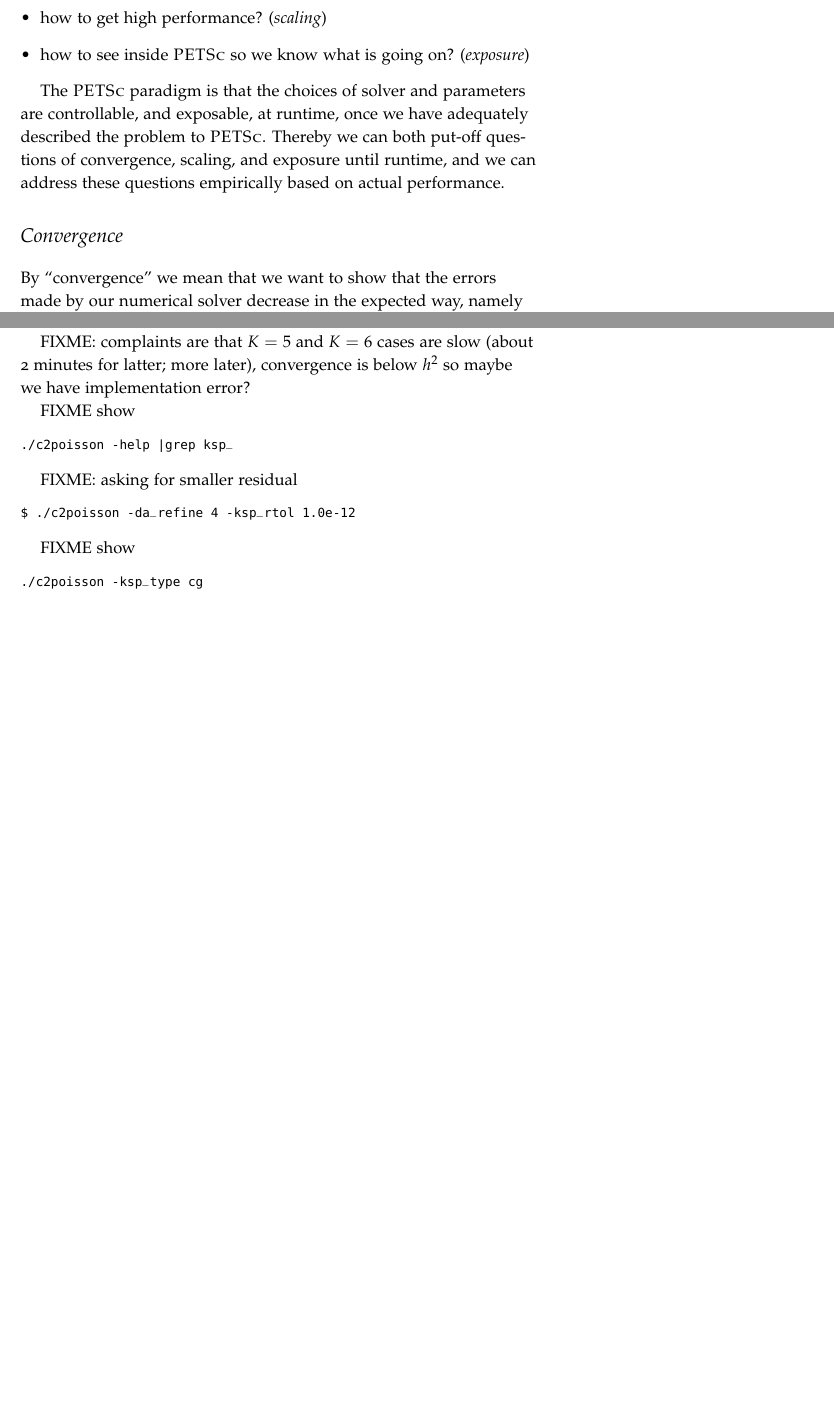
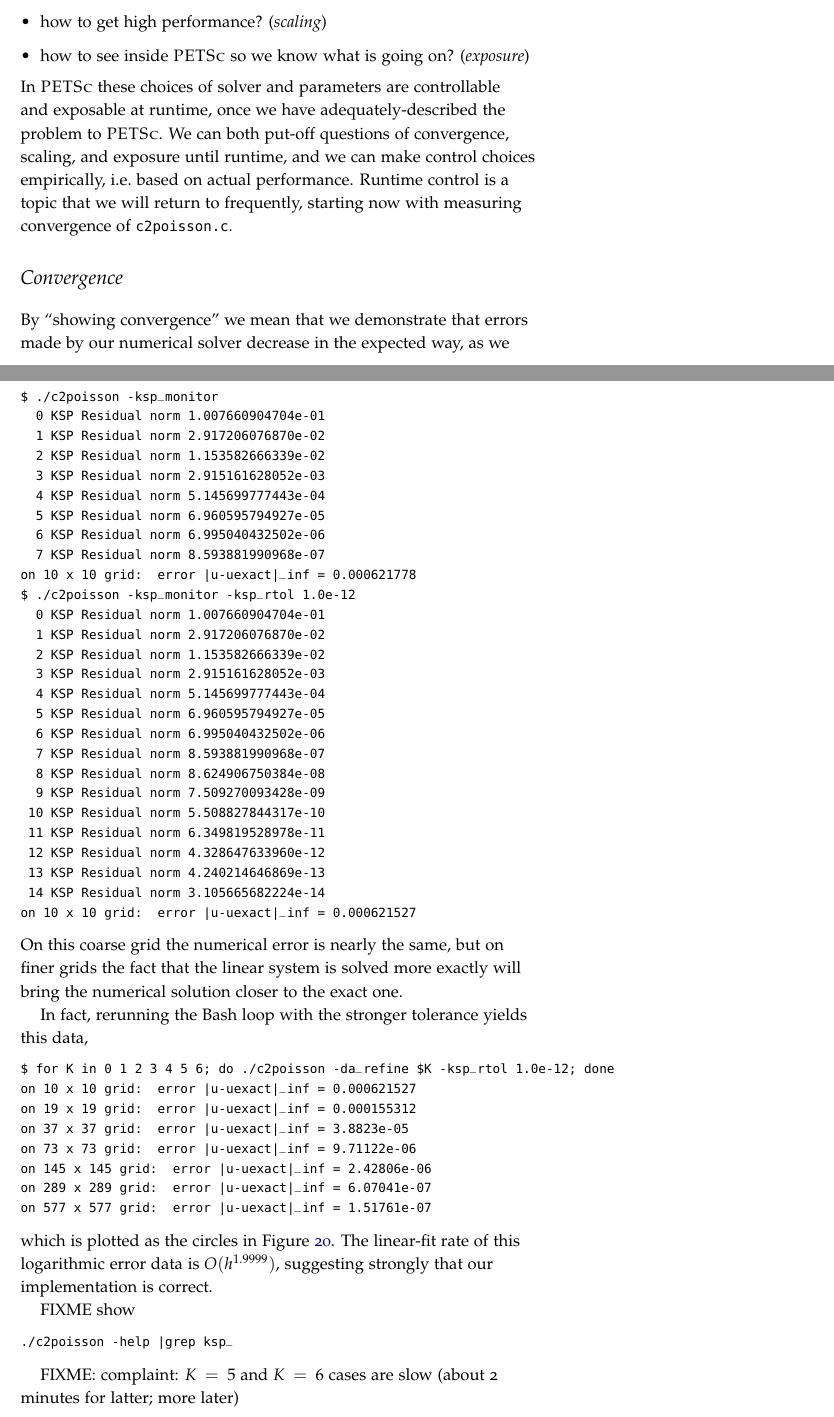
Before and after one commit to bueler/p4pdes, a LaTeX thesis (tex/book.tex, which reads tex/structured.tex): two parts of pages 24 and 25 of 62 before the commit and two parts of pages 24 and 26 of 62 after it, joined at a grey line, cut so that both start at the same text, the shorter picture padded with empty space. Compiled offline with pdfLaTeX.

Commit message:
work on c2poisson runtime etc

```diff
--- a/tex/structured.tex
+++ b/tex/structured.tex
@@ -582,7 +582,7 @@
 
 \cinputpart{c2poisson.c}{Solve using \pKSP, and report on solution.}{III}{//SOLVE}{//ENDSOLVE}{code:ctwopoissonsolve}
 
-To finish showing the code, in Figure \ref{code:ctwopoissonsolve} we create the \pKSP object and tell it about \texttt{A} through a call to \texttt{KSPSetOperators()}.  Inside a \pKSP there are two ways \texttt{A} is used, namely as the system matrix and as a possible preconditioner---more on this later---which explains why \texttt{A} appears twice when calling \texttt{KSPSetOperators()}.  We also call \texttt{KSPSetFromOptions()} so that we can change the \pKSP type at runtime (illustrated below).  Solving the system means calling \texttt{KSPSolve()}.  Then we report on the solution by computing the numerical error by the norm $\|u-u_{exact}\|_\infty$.  Then we wrap up by destroying objects and calling \texttt{PetscFinalize()}.
+To finish showing the code, in Figure \ref{code:ctwopoissonsolve} we create the \pKSP object and tell it about \texttt{A} through a call to \texttt{KSPSetOperators()}.  Inside a \pKSP there are two ways \texttt{A} is used, namely as the system matrix and as a possible preconditioner---more on this later---which explains why \texttt{A} appears twice when calling \texttt{KSPSetOperators()}.  We also call \texttt{KSPSetFromOptions()} so that we can change the \pKSP type at runtime (illustrated below).  Solving the system means calling \texttt{KSPSolve()}.  Then we report on the solution by computing the numerical error by the norm $\|u-u_{ex}\|_\infty$.  Then we wrap up by destroying objects and calling \texttt{PetscFinalize()}.
 
 As a first run do:
 \begin{Verbatim}[fontsize=\small]
@@ -603,10 +603,9 @@
 \item how to get high performance? (\emph{scaling})
 \item how to see inside \PETSc so we know what is going on? (\emph{exposure})
 \end{itemize}
-
-The \PETSc paradigm is that the choices of solver and parameters are controllable, and exposable, at runtime, once we have adequately described the problem to \PETSc.  Thereby we can both put-off questions of convergence, scaling, and exposure until runtime, and we can address these questions empirically based on actual performance.
+In \PETSc these choices of solver and parameters are controllable and exposable at runtime, once we have adequately-described the problem to \PETSc.  We can both put-off questions of convergence, scaling, and exposure until runtime, and we can make control choices empirically, i.e.~based on actual performance.  Runtime control is a topic that we will return to frequently, starting now with measuring convergence of \texttt{c2poisson.c}.
 
 
 \section{Convergence}
 
-By ``convergence'' we mean that we want to show that the errors made by our numerical solver decrease in the expected way, namely by refining the grid so that the finite differences are better approximations of the corresponding derivatives.  Furthermore we want to know that the rate at which the error decreases is as expected in theory.
+By ``showing convergence'' we mean that we demonstrate that errors made by our numerical solver decrease in the expected way, as we refine the grid so that the finite differences are better approximations of the corresponding derivatives.  Furthermore we want to show that the rate at which the error decreases matches what we expect in theory.
@@ -633,31 +632,68 @@
 on 289 x 289 grid:  error |u-uexact|_inf = 1.60786e-06
 on 577 x 577 grid:  error |u-uexact|_inf = 1.22251e-06
 \end{Verbatim}
-The data is shown in Figure \ref{fig:c2poisson-conv} as the circles.
+The data is shown in Figure \ref{fig:c2poisson-conv} as the squares.  For the coarser grids (e.g.~$N+1=10,19,37,73$ grid points), a refinement by a factor of two gives a reduction in error by a factor of about four, as expected because our FD method is $O(h^2)$ \citep{MortonMayers}.  Unfortunately the error seems to have stopped falling for the finer grids ($N+1=145,289,577$), at a level around $\|u-u_{ex}\|_\infty \approx 10^{-6}$.
 
 \begin{figure}
 \bigskip
 \includegraphics[width=0.9\textwidth]{c2poisson-conv}
-\caption{FIXME}
+\caption{To show convergence we refine the \pDM grid by factors of two.  With the default \pKSP relative tolerance the error seems to level out (squares).  With a stronger tolerance for solving the linear system (\texttt{-ksp\_rtol 1.0e-12}) the errors continue to fall (circles) at the expected rate (dotted line).}
 \label{fig:c2poisson-conv}
 \end{figure}
 
-FIXME: complaints are that $K=5$ and $K=6$ cases are slow (about 2 minutes for latter; more later), convergence is below $h^2$ so maybe we have implementation error?
+Is the reduce apparent rate of convergence a sign of an implementation error.  In fact not, because simply asking for the \pKSP object to solve the linear system better is effective.  On a particular grid we can see the difference using option \texttt{-ksp\_monitor} to watch the residuals and setting a stronger value for the \pKSP relative tolerance for residual norm size (\texttt{-ksp\_rtol}):
+\begin{Verbatim}[fontsize=\small]
+$ ./c2poisson -ksp_monitor
+  0 KSP Residual norm 1.007660904704e-01
+  1 KSP Residual norm 2.917206076870e-02
+  2 KSP Residual norm 1.153582666339e-02
+  3 KSP Residual norm 2.915161628052e-03
+  4 KSP Residual norm 5.145699777443e-04
+  5 KSP Residual norm 6.960595794927e-05
+  6 KSP Residual norm 6.995040432502e-06
+  7 KSP Residual norm 8.593881990968e-07
+on 10 x 10 grid:  error |u-uexact|_inf = 0.000621778
+$ ./c2poisson -ksp_monitor -ksp_rtol 1.0e-12
+  0 KSP Residual norm 1.007660904704e-01
+  1 KSP Residual norm 2.917206076870e-02
+  2 KSP Residual norm 1.153582666339e-02
+  3 KSP Residual norm 2.915161628052e-03
+  4 KSP Residual norm 5.145699777443e-04
+  5 KSP Residual norm 6.960595794927e-05
+  6 KSP Residual norm 6.995040432502e-06
+  7 KSP Residual norm 8.593881990968e-07
+  8 KSP Residual norm 8.624906750384e-08
+  9 KSP Residual norm 7.509270093428e-09
+ 10 KSP Residual norm 5.508827844317e-10
+ 11 KSP Residual norm 6.349819528978e-11
+ 12 KSP Residual norm 4.328647633960e-12
+ 13 KSP Residual norm 4.240214646869e-13
+ 14 KSP Residual norm 3.105665682224e-14
+on 10 x 10 grid:  error |u-uexact|_inf = 0.000621527
+\end{Verbatim}
+On this coarse grid the numerical error is nearly the same, but on finer grids the fact that the linear system is solved more exactly will bring the numerical solution closer to the exact one.
+
+In fact, rerunning the Bash loop with the stronger tolerance yields this data,
+\begin{Verbatim}[fontsize=\small]
+$ for K in 0 1 2 3 4 5 6; do ./c2poisson -da_refine $K -ksp_rtol 1.0e-12; done
+on 10 x 10 grid:  error |u-uexact|_inf = 0.000621527
+on 19 x 19 grid:  error |u-uexact|_inf = 0.000155312
+on 37 x 37 grid:  error |u-uexact|_inf = 3.8823e-05
+on 73 x 73 grid:  error |u-uexact|_inf = 9.71122e-06
+on 145 x 145 grid:  error |u-uexact|_inf = 2.42806e-06
+on 289 x 289 grid:  error |u-uexact|_inf = 6.07041e-07
+on 577 x 577 grid:  error |u-uexact|_inf = 1.51761e-07
+\end{Verbatim}
+which is plotted as the circles in Figure \ref{fig:c2poisson-conv}.  The linear-fit rate of this logarithmic error data is $O(h^{1.9999})$, suggesting strongly that our implementation is correct.
+
+
 
 FIXME show
 \begin{Verbatim}[fontsize=\small]
 ./c2poisson -help |grep ksp_
 \end{Verbatim}
 
-FIXME: asking for smaller residual
-\begin{Verbatim}[fontsize=\small]
-$ ./c2poisson -da_refine 4 -ksp_rtol 1.0e-12
-\end{Verbatim}
-
-FIXME show
-\begin{Verbatim}[fontsize=\small]
-./c2poisson -ksp_type cg
-\end{Verbatim}
+FIXME: complaint: $K=5$ and $K=6$ cases are slow (about 2 minutes for latter; more later)
 
 FIXME: look under hood at KSP
 \begin{Verbatim}[fontsize=\small]
```
Also changed, not shown: tex/structured.tex (15 more changed lines), 1 other file.
